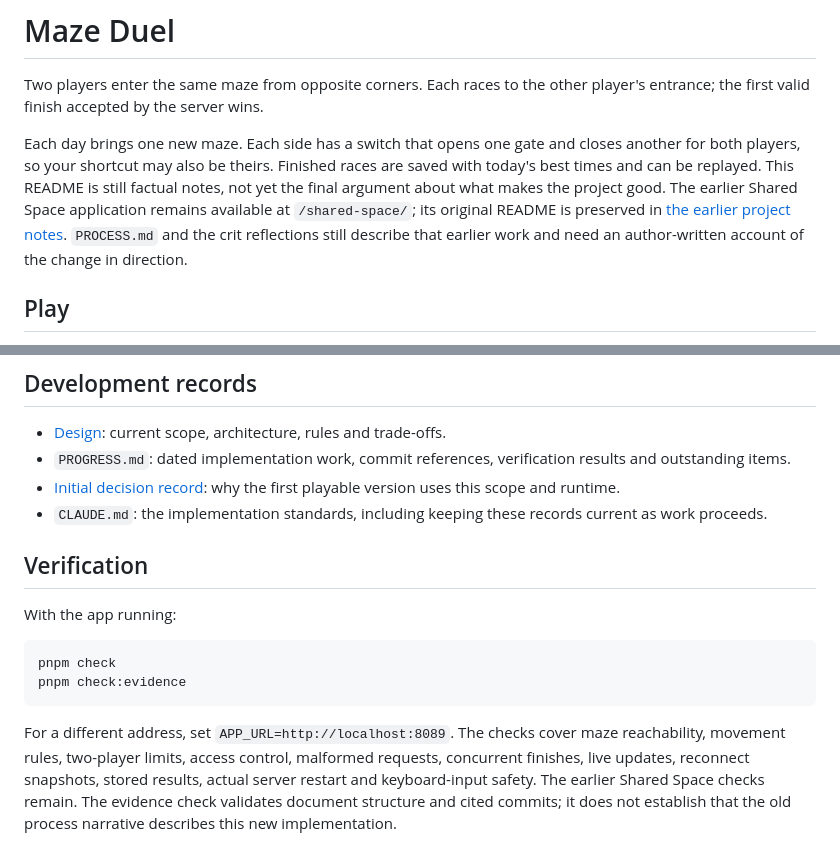
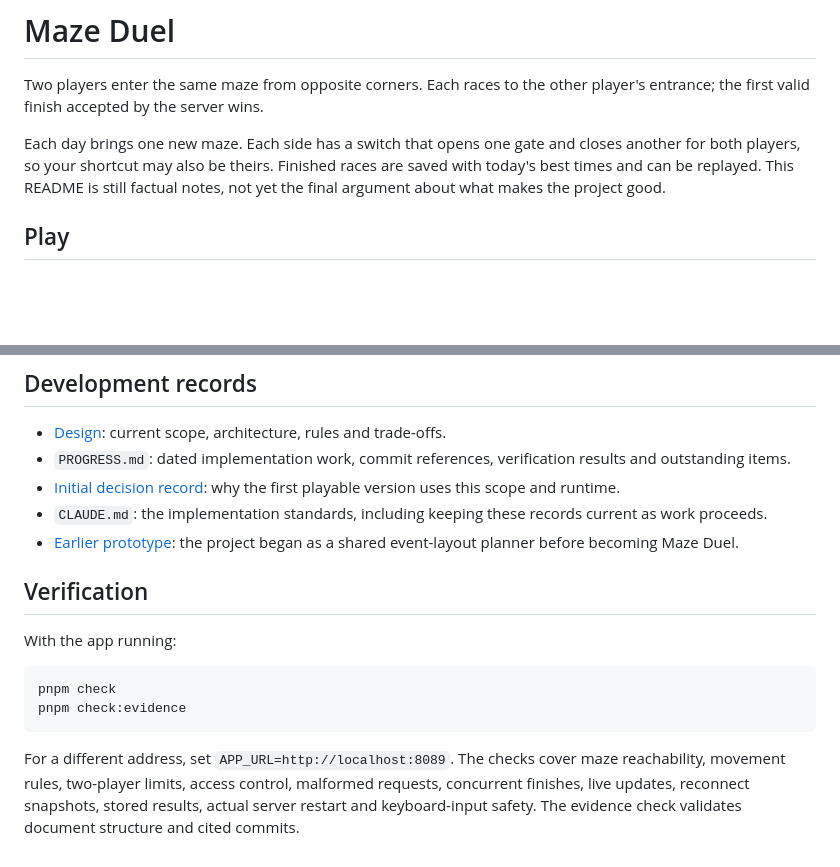
Before and after one commit to comp4020-agentic-coding-studio/comp4020-final-sharmakunal14, a Markdown page: README.md, 2 parts joined by grey strips. Rendered like a GitHub page; blank space fills up the shorter version.

Commit message:
README: move Shared Space out of the introduction
It now appears only as a pointer to the earlier prototype under
Development records, so a marker starting at /readme/ meets Maze Duel.

Co-Authored-By: Claude Opus 5.5 <noreply@anthropic.com>

```diff
--- a/README.md
+++ b/README.md
@@ -6,11 +6,7 @@ other player's entrance; the first valid finish accepted by the server wins.
 Each day brings one new maze. Each side has a switch that opens one gate and
 closes another for both players, so your shortcut may also be theirs. Finished
 races are saved with today's best times and can be replayed. This README is
-still factual notes, not yet the final argument about what makes the project good. The earlier Shared Space application remains
-available at `/shared-space/`; its original README is preserved in
-[the earlier project notes](docs/shared-space-readme.md). `PROCESS.md` and the
-crit reflections still describe that earlier work and need an author-written
-account of the change in direction.
+still factual notes, not yet the final argument about what makes the project good.
 
 ## Play
 
@@ -108,6 +104,8 @@ Fly's existing single-machine and persistent-volume configuration is retained.
   why the first playable version uses this scope and runtime.
 - `CLAUDE.md`: the implementation standards, including keeping these records
   current as work proceeds.
+- [Earlier prototype](docs/shared-space-readme.md): the project began as a
+  shared event-layout planner before becoming Maze Duel.
 
 ## Verification
 
@@ -121,7 +119,5 @@ pnpm check:evidence
 For a different address, set `APP_URL=http://localhost:8089`. The checks cover
 maze reachability, movement rules, two-player limits, access control, malformed
 requests, concurrent finishes, live updates, reconnect snapshots, stored
-results, actual server restart and keyboard-input safety. The earlier Shared
-Space checks remain. The evidence check validates document structure and cited
-commits; it does not establish that the old process narrative describes this
-new implementation.
+results, actual server restart and keyboard-input safety. The evidence check
+validates document structure and cited commits.
```
